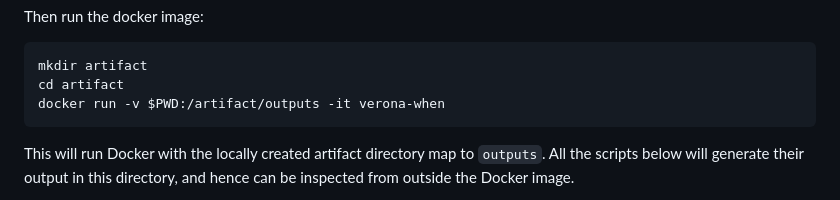
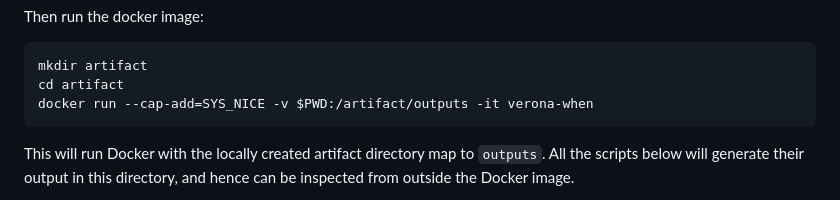
Before and after one commit to microsoft/verona-artifacts, a Markdown page: WhenConcurrencyStrikes/README.md, the part around the change. Drawn GitHub-style.

````diff
--- a/WhenConcurrencyStrikes/README.md
+++ b/WhenConcurrencyStrikes/README.md
@@ -29,7 +29,7 @@ Then run the docker image:
 ```
 mkdir artifact
 cd artifact
-docker run -v $PWD:/artifact/outputs -it verona-when
+docker run --cap-add=SYS_NICE -v $PWD:/artifact/outputs -it verona-when
 ```
 This will run Docker with the locally created artifact directory map to `outputs`.  All the scripts below will generate their output in this directory, and hence can be inspected from outside the Docker image.
 
````
